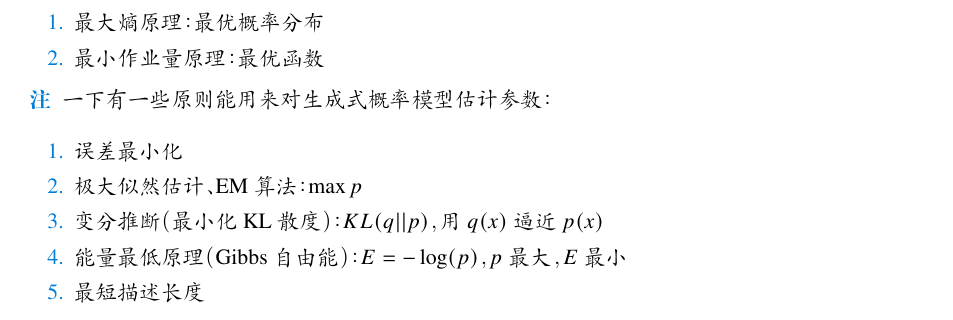
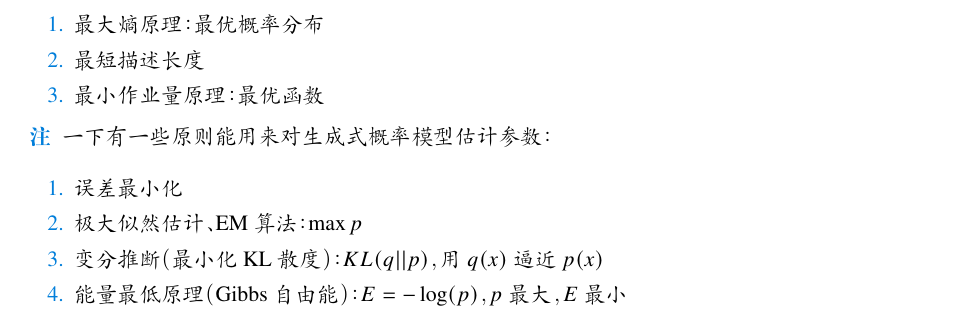
Before and after one commit to Liouqiouqiou/StatisticalPhysicsMA, a LaTeX document (spma.tex): part of page 1 of 3, cut so that both start at the same text. Compiled offline with XeLaTeX.

Commit message:
2020/1/13

```diff
--- a/spma.tex
+++ b/spma.tex
@@ -51,6 +51,7 @@ $S = - \sum\limits_{\mathcal{C}}P(\mathcal{C})\log(P(\mathcal{C}))$为概率分
 以下的原则能用来得到最优函数：
 \begin{enumerate}
   \item 最大熵原理：最优概率分布
+  \item 最短描述长度
   \item 最小作业量原理：最优函数
 \end{enumerate}
 \end{note}
@@ -62,7 +63,6 @@ $S = - \sum\limits_{\mathcal{C}}P(\mathcal{C})\log(P(\mathcal{C}))$为概率分
   \item 极大似然估计、EM算法：$\max p$
   \item 变分推断（最小化KL散度）：$KL(q||p)$，用$q(x)$逼近$p(x)$
   \item 能量最低原理（Gibbs自由能）：$E= -\log(p)$，$p$最大，$E$最小
-  \item 最短描述长度
 \end{enumerate}
 \end{note}
 \section{Metropolis准则：以概率来接受新状态}\label{sec:metroplois}
```
Also changed, not shown: spma.pdf.
